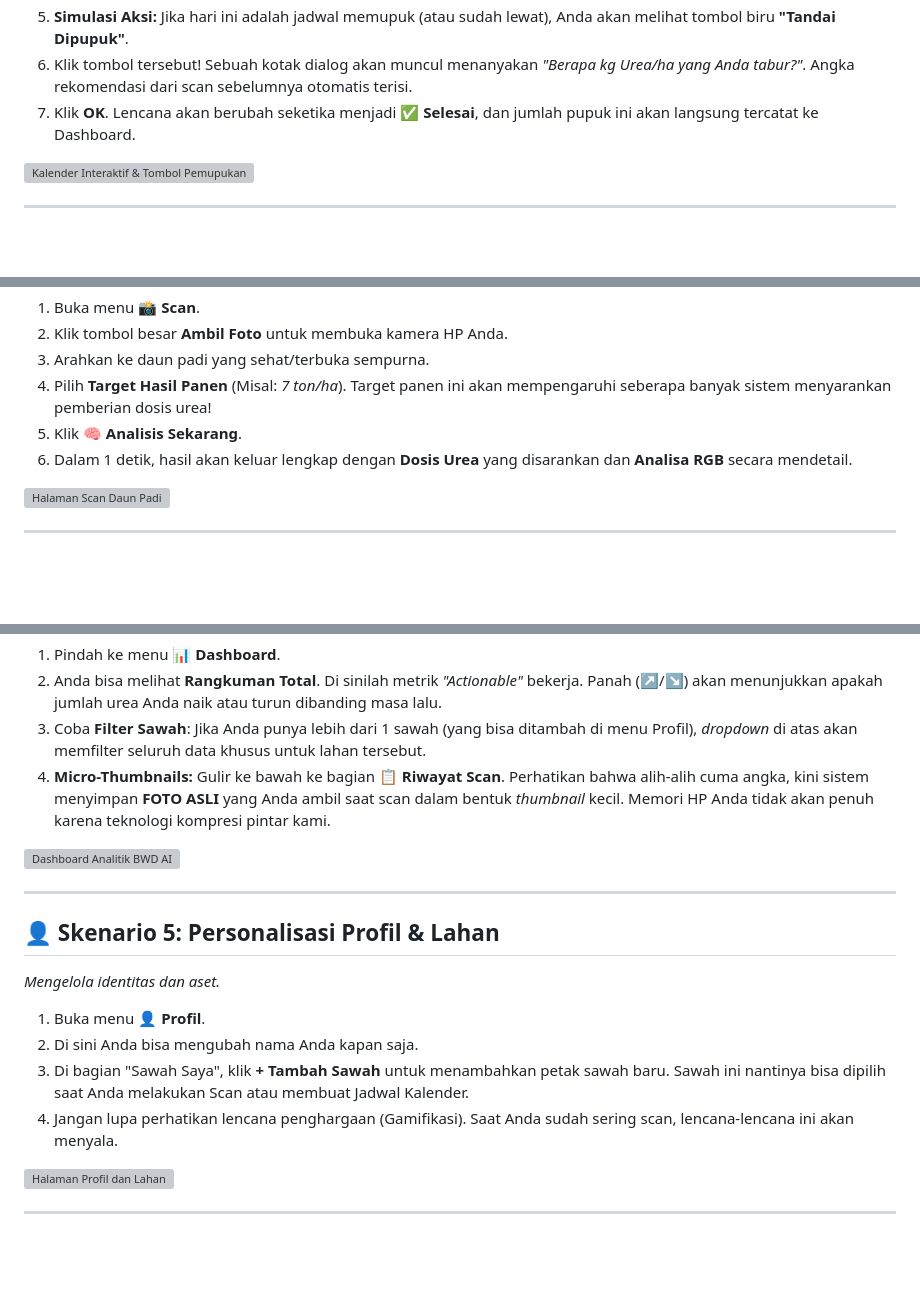
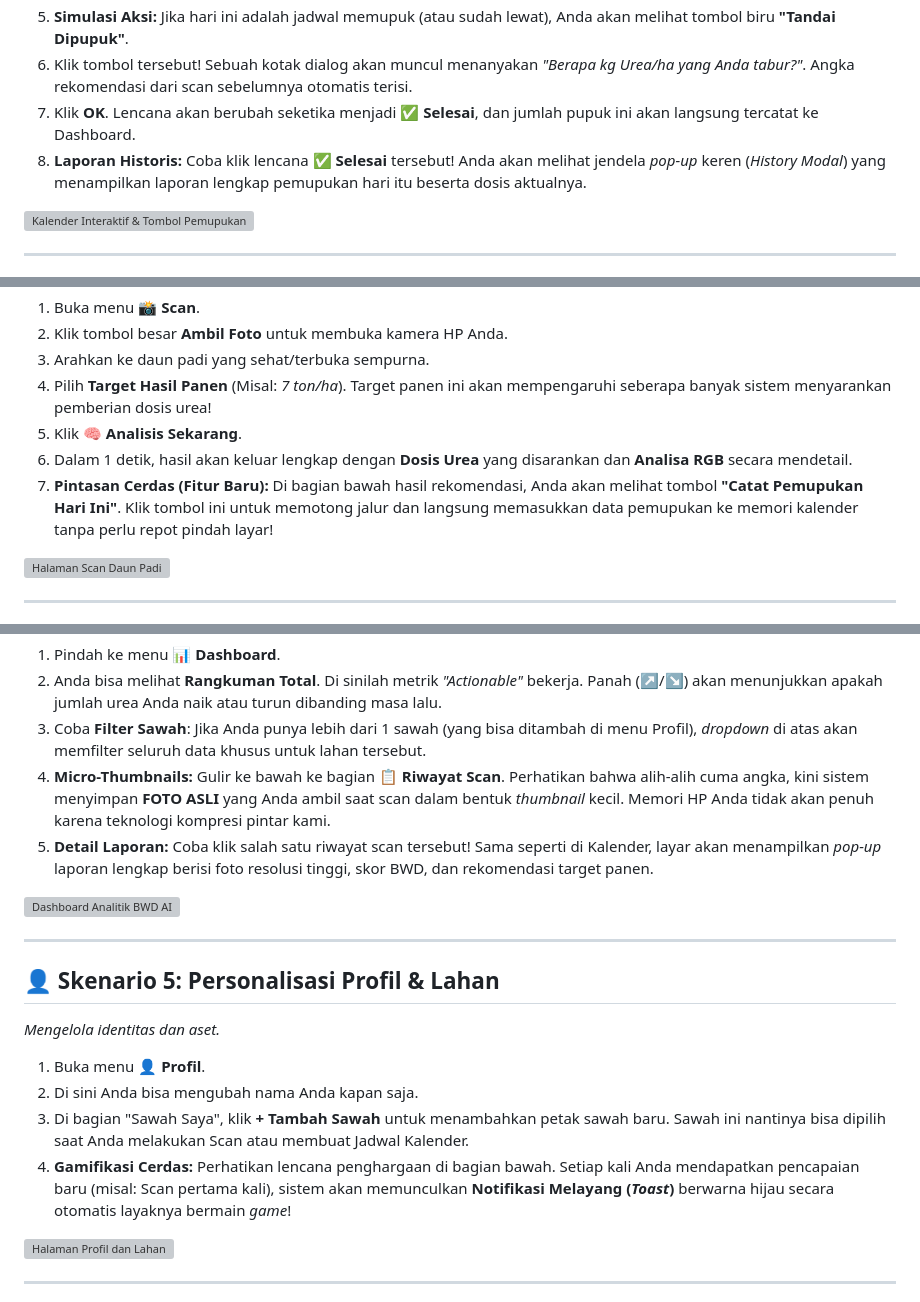
Before and after one commit to fbudimannn/BWD-AI, a Markdown page: TUTORIAL_PROTOTYPE.md, 3 parts joined by grey strips. GitHub-like rendering; blank space fills up the shorter version; grey boxes are pictures that could not be loaded.

Commit message:
docs: update tutorial with new holistic UX integration features

```diff
--- a/TUTORIAL_PROTOTYPE.md
+++ b/TUTORIAL_PROTOTYPE.md
@@ -30,6 +30,7 @@ Silakan ikuti langkah-langkah di bawah ini untuk merasakan pengalaman aplikasi s
 5. **Simulasi Aksi:** Jika hari ini adalah jadwal memupuk (atau sudah lewat), Anda akan melihat tombol biru **"Tandai Dipupuk"**.
 6. Klik tombol tersebut! Sebuah kotak dialog akan muncul menanyakan *"Berapa kg Urea/ha yang Anda tabur?"*. Angka rekomendasi dari scan sebelumnya otomatis terisi.
 7. Klik **OK**. Lencana akan berubah seketika menjadi **✅ Selesai**, dan jumlah pupuk ini akan langsung tercatat ke Dashboard.
+8. **Laporan Historis:** Coba klik lencana **✅ Selesai** tersebut! Anda akan melihat jendela *pop-up* keren (*History Modal*) yang menampilkan laporan lengkap pemupukan hari itu beserta dosis aktualnya.
 
 ![Kalender Interaktif & Tombol Pemupukan](file:///C:/Users/Fakhri/.gemini/antigravity/brain/bb8c9516-1334-4b8f-a139-6d9b18d67bc4/calendar_1777403031674.png)
 
@@ -44,6 +45,7 @@ Silakan ikuti langkah-langkah di bawah ini untuk merasakan pengalaman aplikasi s
 4. Pilih **Target Hasil Panen** (Misal: *7 ton/ha*). Target panen ini akan mempengaruhi seberapa banyak sistem menyarankan pemberian dosis urea!
 5. Klik **🧠 Analisis Sekarang**.
 6. Dalam 1 detik, hasil akan keluar lengkap dengan **Dosis Urea** yang disarankan dan **Analisa RGB** secara mendetail.
+7. **Pintasan Cerdas (Fitur Baru):** Di bagian bawah hasil rekomendasi, Anda akan melihat tombol **"Catat Pemupukan Hari Ini"**. Klik tombol ini untuk memotong jalur dan langsung memasukkan data pemupukan ke memori kalender tanpa perlu repot pindah layar!
 
 ![Halaman Scan Daun Padi](file:///C:/Users/Fakhri/.gemini/antigravity/brain/bb8c9516-1334-4b8f-a139-6d9b18d67bc4/scan_1777403061272.png)
 
@@ -56,6 +58,7 @@ Silakan ikuti langkah-langkah di bawah ini untuk merasakan pengalaman aplikasi s
 2. Anda bisa melihat **Rangkuman Total**. Di sinilah metrik *"Actionable"* bekerja. Panah (↗️/↘️) akan menunjukkan apakah jumlah urea Anda naik atau turun dibanding masa lalu.
 3. Coba **Filter Sawah**: Jika Anda punya lebih dari 1 sawah (yang bisa ditambah di menu Profil), *dropdown* di atas akan memfilter seluruh data khusus untuk lahan tersebut.
 4. **Micro-Thumbnails:** Gulir ke bawah ke bagian **📋 Riwayat Scan**. Perhatikan bahwa alih-alih cuma angka, kini sistem menyimpan **FOTO ASLI** yang Anda ambil saat scan dalam bentuk *thumbnail* kecil. Memori HP Anda tidak akan penuh karena teknologi kompresi pintar kami.
+5. **Detail Laporan:** Coba klik salah satu riwayat scan tersebut! Sama seperti di Kalender, layar akan menampilkan *pop-up* laporan lengkap berisi foto resolusi tinggi, skor BWD, dan rekomendasi target panen.
 
 ![Dashboard Analitik BWD AI](file:///C:/Users/Fakhri/.gemini/antigravity/brain/bb8c9516-1334-4b8f-a139-6d9b18d67bc4/dashboard_1777403082997.png)
 
@@ -67,7 +70,7 @@ Silakan ikuti langkah-langkah di bawah ini untuk merasakan pengalaman aplikasi s
 1. Buka menu **👤 Profil**.
 2. Di sini Anda bisa mengubah nama Anda kapan saja.
 3. Di bagian "Sawah Saya", klik **+ Tambah Sawah** untuk menambahkan petak sawah baru. Sawah ini nantinya bisa dipilih saat Anda melakukan Scan atau membuat Jadwal Kalender.
-4. Jangan lupa perhatikan lencana penghargaan (Gamifikasi). Saat Anda sudah sering scan, lencana-lencana ini akan menyala.
+4. **Gamifikasi Cerdas:** Perhatikan lencana penghargaan di bagian bawah. Setiap kali Anda mendapatkan pencapaian baru (misal: Scan pertama kali), sistem akan memunculkan **Notifikasi Melayang (*Toast*)** berwarna hijau secara otomatis layaknya bermain *game*!
 
 ![Halaman Profil dan Lahan](file:///C:/Users/Fakhri/.gemini/antigravity/brain/bb8c9516-1334-4b8f-a139-6d9b18d67bc4/profile_1777403097989.png)
 
```
